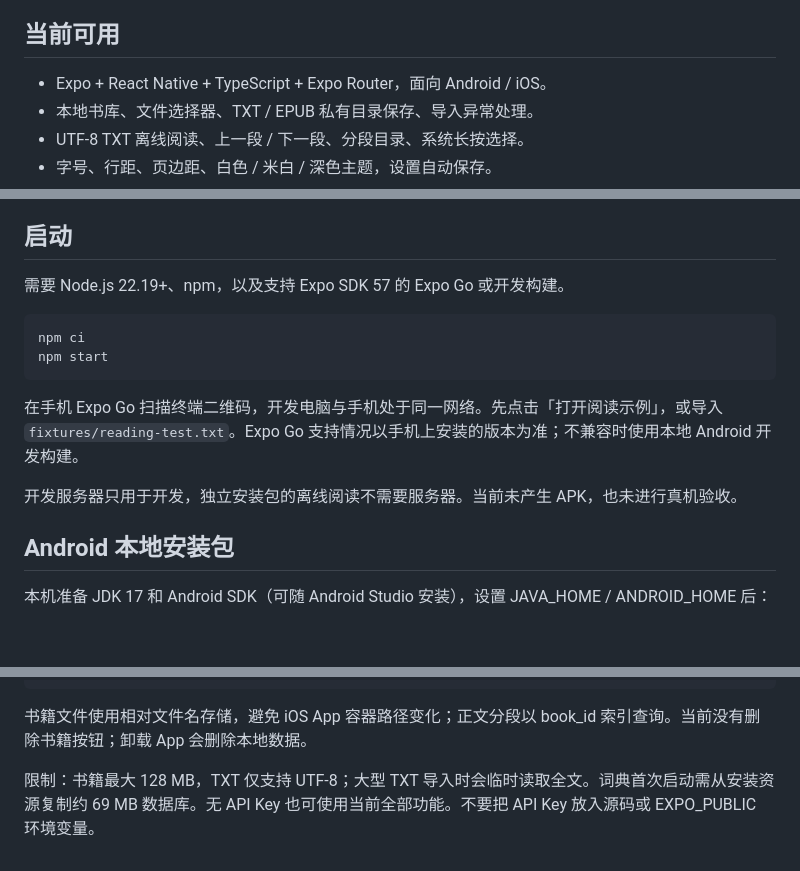
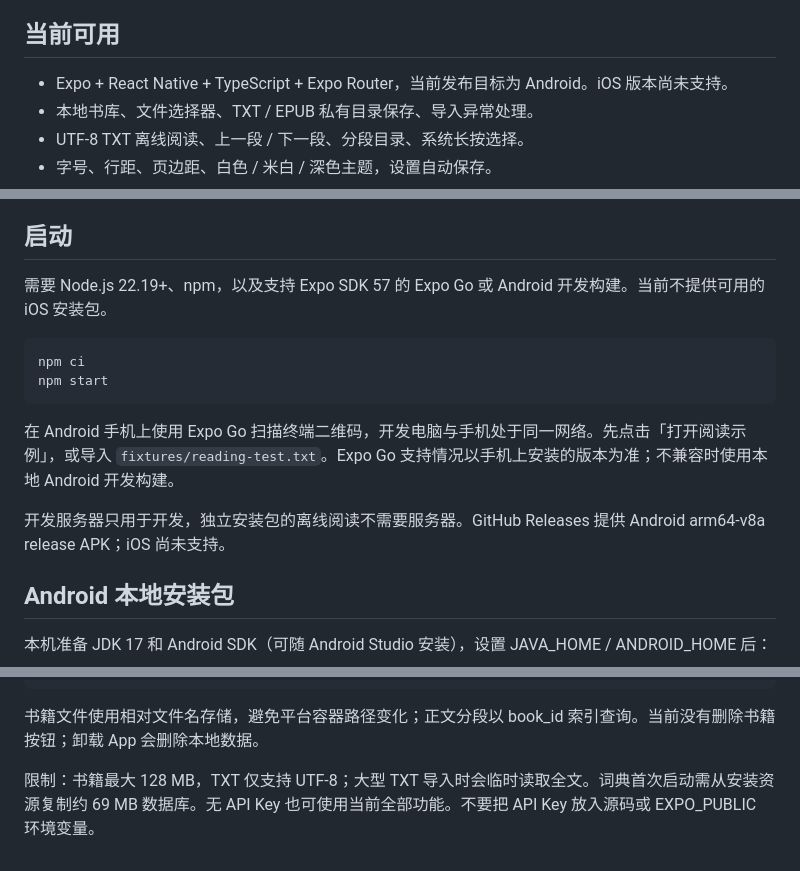
Before and after one commit to JIUWANG123/quiet-reader-english-learning, a Markdown page: README.md, 3 parts joined by grey strips. Rendered like a GitHub page; blank space fills up the shorter version.

Commit message:
docs: clarify Android-only release status

````diff
--- a/README.md
+++ b/README.md
@@ -4,7 +4,7 @@
 
 ## 当前可用
 
-- Expo + React Native + TypeScript + Expo Router，面向 Android / iOS。
+- Expo + React Native + TypeScript + Expo Router，当前发布目标为 Android。iOS 版本尚未支持。
 - 本地书库、文件选择器、TXT / EPUB 私有目录保存、导入异常处理。
 - UTF-8 TXT 离线阅读、上一段 / 下一段、分段目录、系统长按选择。
 - 字号、行距、页边距、白色 / 米白 / 深色主题，设置自动保存。
@@ -17,16 +17,16 @@ EPUB 单击词语仍需在 PHASE 3 完善，目前可通过选择单个词打开
 
 ## 启动
 
-需要 Node.js 22.19+、npm，以及支持 Expo SDK 57 的 Expo Go 或开发构建。
+需要 Node.js 22.19+、npm，以及支持 Expo SDK 57 的 Expo Go 或 Android 开发构建。当前不提供可用的 iOS 安装包。
 
 ```sh
 npm ci
 npm start
 ```
 
-在手机 Expo Go 扫描终端二维码，开发电脑与手机处于同一网络。先点击「打开阅读示例」，或导入 `fixtures/reading-test.txt`。Expo Go 支持情况以手机上安装的版本为准；不兼容时使用本地 Android 开发构建。
+在 Android 手机上使用 Expo Go 扫描终端二维码，开发电脑与手机处于同一网络。先点击「打开阅读示例」，或导入 `fixtures/reading-test.txt`。Expo Go 支持情况以手机上安装的版本为准；不兼容时使用本地 Android 开发构建。
 
-开发服务器只用于开发，独立安装包的离线阅读不需要服务器。当前未产生 APK，也未进行真机验收。
+开发服务器只用于开发，独立安装包的离线阅读不需要服务器。GitHub Releases 提供 Android arm64-v8a release APK；iOS 尚未支持。
 
 ## Android 本地安装包
 
@@ -77,6 +76,6 @@ tests                    数据逻辑测试
 fixtures                 原创验收样本
 ```
 
-书籍文件使用相对文件名存储，避免 iOS App 容器路径变化；正文分段以 book_id 索引查询。当前没有删除书籍按钮；卸载 App 会删除本地数据。
+书籍文件使用相对文件名存储，避免平台容器路径变化；正文分段以 book_id 索引查询。当前没有删除书籍按钮；卸载 App 会删除本地数据。
 
 限制：书籍最大 128 MB，TXT 仅支持 UTF-8；大型 TXT 导入时会临时读取全文。词典首次启动需从安装资源复制约 69 MB 数据库。无 API Key 也可使用当前全部功能。不要把 API Key 放入源码或 EXPO_PUBLIC 环境变量。
````
Also changed, not shown: other parts of README.md (+0 -1 lines).
